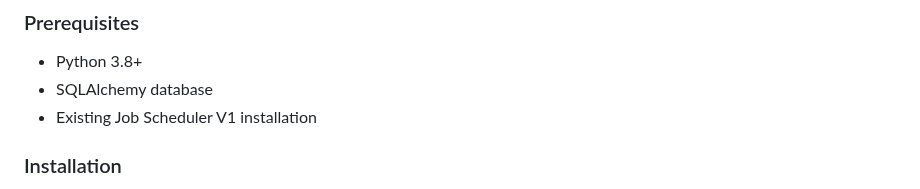
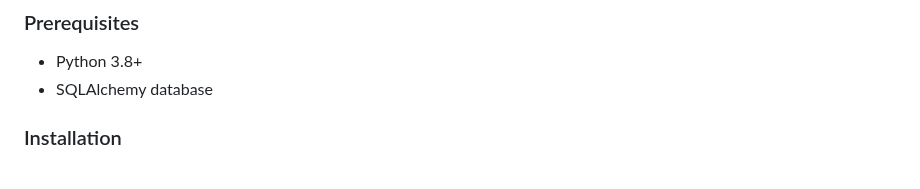
Before and after one commit to sumitgill39/Job-Scheduler, a Markdown page: docs/Readme.md, the part around the change. Rendered like a GitHub page.

```diff
--- a/docs/Readme.md
+++ b/docs/Readme.md
@@ -183,7 +183,7 @@ web_ui/
 ### Prerequisites
 - Python 3.8+
 - SQLAlchemy database
-- Existing Job Scheduler V1 installation
+
 
 ### Installation
 1. **Database Migration**: Run V2 schema migration
```
Also changed, not shown: docs/Sample_Agent_Job_Guide.md (added, +246 -0 lines).
